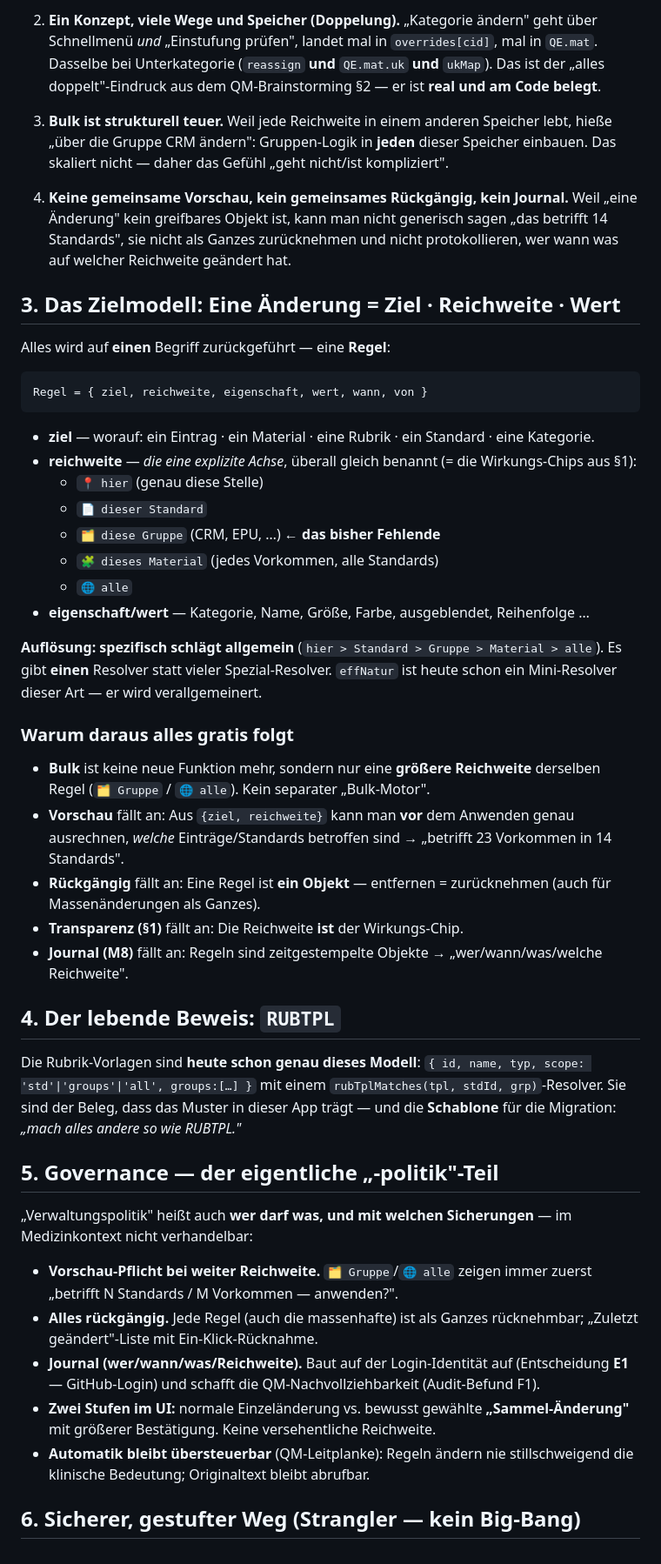
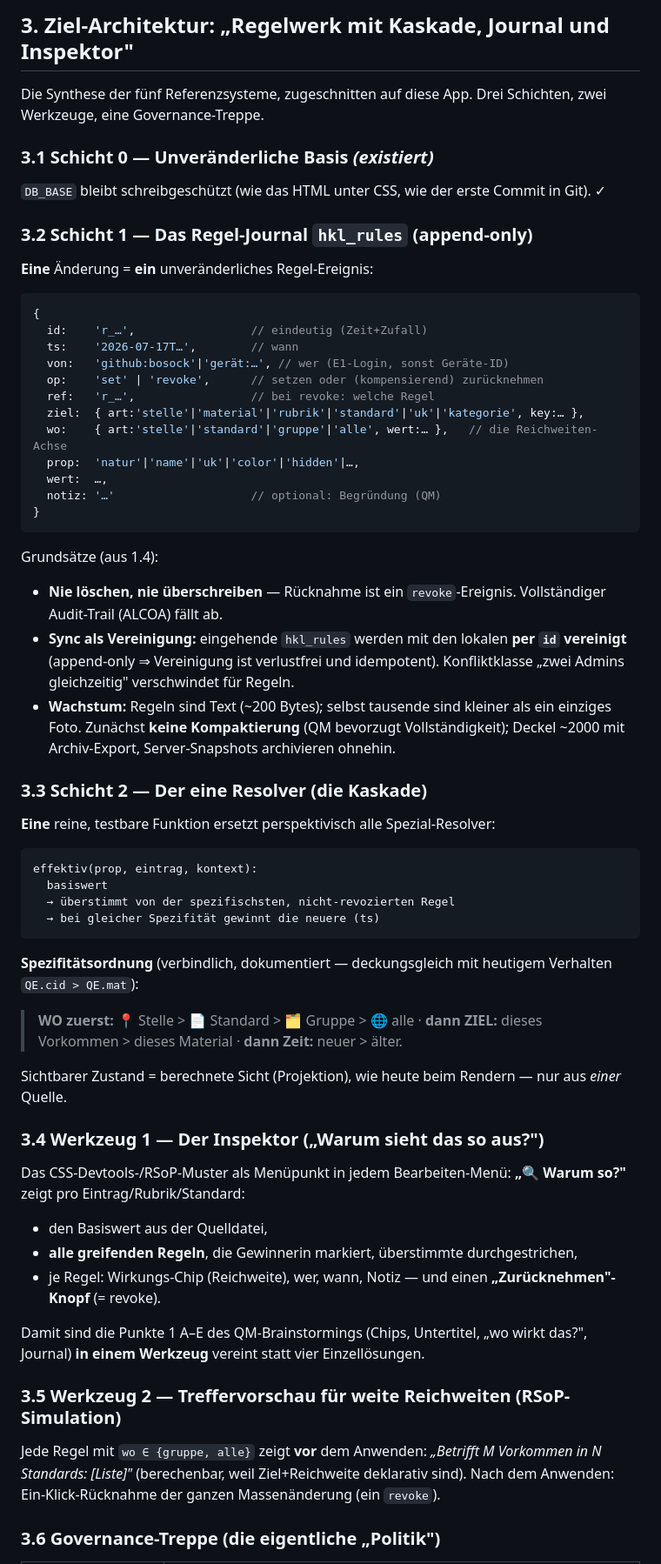
Before and after one commit to Bosock/HKL-SOP-KKS, a Markdown page: docs/konzepte/2026-07-17-verwaltungspolitik-revision.md, the part around one of its changes. Shown at 87% size. Drawn GitHub-style.

````diff
--- a/docs/konzepte/2026-07-17-verwaltungspolitik-revision.md
+++ b/docs/konzepte/2026-07-17-verwaltungspolitik-revision.md
@@ -43,50 +89,66 @@ Zur Anzeigezeit lösen mehrere **Spezial-Resolver** die Schichten auf, z. B. `ef
 
-2. **Ein Konzept, viele Wege und Speicher (Doppelung).** „Kategorie ändern" geht über Schnellmenü *und* „Einstufung prüfen", landet mal in `overrides[cid]`, mal in `QE.mat`. Dasselbe bei Unterkategorie (`reassign` **und** `QE.mat.uk` **und** `ukMap`). Das ist der „alles doppelt"-Eindruck aus dem QM-Brainstorming §2 — er ist **real und am Code belegt**.
+## 3. Ziel-Architektur: „Regelwerk mit Kaskade, Journal und Inspektor"
 
-3. **Bulk ist strukturell teuer.** Weil jede Reichweite in einem anderen Speicher lebt, hieße „über die Gruppe CRM ändern": Gruppen-Logik in **jeden** dieser Speicher einbauen. Das skaliert nicht — daher das Gefühl „geht nicht/ist kompliziert".
+Die Synthese der fünf Referenzsysteme, zugeschnitten auf diese App. Drei Schichten, zwei Werkzeuge, eine Governance-Treppe.
 
-4. **Keine gemeinsame Vorschau, kein gemeinsames Rückgängig, kein Journal.** Weil „eine Änderung" kein greifbares Objekt ist, kann man nicht generisch sagen „das betrifft 14 Standards", sie nicht als Ganzes zurücknehmen und nicht protokollieren, wer wann was auf welcher Reichweite geändert hat.
+### 3.1 Schicht 0 — Unveränderliche Basis *(existiert)*
 
-## 3. Das Zielmodell: **Eine Änderung = Ziel · Reichweite · Wert**
+`DB_BASE` bleibt schreibgeschützt (wie das HTML unter CSS, wie der erste Commit in Git). ✓
 
-Alles wird auf **einen** Begriff zurückgeführt — eine **Regel**:
+### 3.2 Schicht 1 — Das Regel-Journal `hkl_rules` (append-only)
+
+**Eine** Änderung = **ein** unveränderliches Regel-Ereignis:
+
+```js
+{
+  id:    'r_…',                 // eindeutig (Zeit+Zufall)
+  ts:    '2026-07-17T…',        // wann
+  von:   'github:bosock'|'gerät:…', // wer (E1-Login, sonst Geräte-ID)
+  op:    'set' | 'revoke',      // setzen oder (kompensierend) zurücknehmen
+  ref:   'r_…',                 // bei revoke: welche Regel
+  ziel:  { art:'stelle'|'material'|'rubrik'|'standard'|'uk'|'kategorie', key:… },
+  wo:    { art:'stelle'|'standard'|'gruppe'|'alle', wert:… },   // die Reichweiten-Achse
+  prop:  'natur'|'name'|'uk'|'color'|'hidden'|…,
+  wert:  …,
+  notiz: '…'                    // optional: Begründung (QM)
+}
+```
+
+Grundsätze (aus 1.4):
+- **Nie löschen, nie überschreiben** — Rücknahme ist ein `revoke`-Ereignis. Vollständiger Audit-Trail (ALCOA) fällt ab.
+- **Sync als Vereinigung:** eingehende `hkl_rules` werden mit den lokalen **per `id` vereinigt** (append-only ⇒ Vereinigung ist verlustfrei und idempotent). Konfliktklasse „zwei Admins gleichzeitig" verschwindet für Regeln.
+- **Wachstum:** Regeln sind Text (~200 Bytes); selbst tausende sind kleiner als ein einziges Foto. Zunächst **keine Kompaktierung** (QM bevorzugt Vollständigkeit); Deckel ~2000 mit Archiv-Export, Server-Snapshots archivieren ohnehin.
+
+### 3.3 Schicht 2 — Der eine Resolver (die Kaskade)
+
+**Eine** reine, testbare Funktion ersetzt perspektivisch alle Spezial-Resolver:
 
 ```
-Regel = { ziel, reichweite, eigenschaft, wert, wann, von }
+effektiv(prop, eintrag, kontext):
+  basiswert
+  → überstimmt von der spezifischsten, nicht-revozierten Regel
+  → bei gleicher Spezifität gewinnt die neuere (ts)
 ```
 
-- **ziel** — worauf: ein Eintrag · ein Material · eine Rubrik · ein Standard · eine Kategorie.
-- **reichweite** — *die eine explizite Achse*, überall gleich benannt (= die Wirkungs-Chips aus §1):
-  - `📍 hier` (genau diese Stelle)
-  - `📄 dieser Standard`
-  - `🗂 diese Gruppe` (CRM, EPU, …) ← **das bisher Fehlende**
-  - `🧩 dieses Material` (jedes Vorkommen, alle Standards)
-  - `🌐 alle`
-- **eigenschaft/wert** — Kategorie, Name, Größe, Farbe, ausgeblendet, Reihenfolge …
+**Spezifitätsordnung** (verbindlich, dokumentiert — deckungsgleich mit heutigem Verhalten `QE.cid > QE.mat`):
 
-**Auflösung: spezifisch schlägt allgemein** (`hier > Standard > Gruppe > Material > alle`). Es gibt **einen** Resolver statt vieler Spezial-Resolver. `effNatur` ist heute schon ein Mini-Resolver dieser Art — er wird verallgemeinert.
+> **WO zuerst:** 📍 Stelle > 📄 Standard > 🗂 Gruppe > 🌐 alle · **dann ZIEL:** dieses Vorkommen > dieses Material · **dann Zeit:** neuer > älter.
 
-### Warum daraus alles **gratis** folgt
+Sichtbarer Zustand = berechnete Sicht (Projektion), wie heute beim Rendern — nur aus *einer* Quelle.
 
-- **Bulk** ist keine neue Funktion mehr, sondern nur eine **größere Reichweite** derselben Regel (`🗂 Gruppe` / `🌐 alle`). Kein separater „Bulk-Motor".
-- **Vorschau** fällt an: Aus `{ziel, reichweite}` kann man **vor** dem Anwenden genau ausrechnen, *welche* Einträge/Standards betroffen sind → „betrifft 23 Vorkommen in 14 Standards".
-- **Rückgängig** fällt an: Eine Regel ist **ein Objekt** — entfernen = zurücknehmen (auch für Massenänderungen als Ganzes).
-- **Transparenz (§1)** fällt an: Die Reichweite **ist** der Wirkungs-Chip.
-- **Journal (M8)** fällt an: Regeln sind zeitgestempelte Objekte → „wer/wann/was/welche Reichweite".
+### 3.4 Werkzeug 1 — Der Inspektor („Warum sieht das so aus?")
 
-## 4. Der lebende Beweis: `RUBTPL`
+Das CSS-Devtools-/RSoP-Muster als Menüpunkt in jedem Bearbeiten-Menü: **„🔍 Warum so?"** zeigt pro Eintrag/Rubrik/Standard:
 
-Die Rubrik-Vorlagen sind **heute schon genau dieses Modell**: `{ id, name, typ, scope: 'std'|'groups'|'all', groups:[…] }` mit einem `rubTplMatches(tpl, stdId, grp)`-Resolver. Sie sind der Beleg, dass das Muster in dieser App trägt — und die **Schablone** für die Migration: *„mach alles andere so wie RUBTPL."*
+- den Basiswert aus der Quelldatei,
+- **alle greifenden Regeln**, die Gewinnerin markiert, überstimmte durchgestrichen,
+- je Regel: Wirkungs-Chip (Reichweite), wer, wann, Notiz — und einen **„Zurücknehmen"-Knopf** (= revoke).
 
-## 5. Governance — der eigentliche „-politik"-Teil
+Damit sind die Punkte 1 A–E des QM-Brainstormings (Chips, Untertitel, „wo wirkt das?", Journal) **in einem Werkzeug** vereint statt vier Einzellösungen.
 
-„Verwaltungspolitik" heißt auch **wer darf was, und mit welchen Sicherungen** — im Medizinkontext nicht verhandelbar:
+### 3.5 Werkzeug 2 — Treffervorschau für weite Reichweiten (RSoP-Simulation)
 
-- **Vorschau-Pflicht bei weiter Reichweite.** `🗂 Gruppe`/`🌐 alle` zeigen immer zuerst „betrifft N Standards / M Vorkommen — anwenden?".
-- **Alles rückgängig.** Jede Regel (auch die massenhafte) ist als Ganzes rücknehmbar; „Zuletzt geändert"-Liste mit Ein-Klick-Rücknahme.
-- **Journal (wer/wann/was/Reichweite).** Baut auf der Login-Identität auf (Entscheidung **E1** — GitHub-Login) und schafft die QM-Nachvollziehbarkeit (Audit-Befund F1).
-- **Zwei Stufen im UI:** normale Einzeländerung vs. bewusst gewählte **„Sammel-Änderung"** mit größerer Bestätigung. Keine versehentliche Reichweite.
-- **Automatik bleibt übersteuerbar** (QM-Leitplanke): Regeln ändern nie stillschweigend die klinische Bedeutung; Originaltext bleibt abrufbar.
+Jede Regel mit `wo ∈ {gruppe, alle}` zeigt **vor** dem Anwenden: *„Betrifft M Vorkommen in N Standards: [Liste]"* (berechenbar, weil Ziel+Reichweite deklarativ sind). Nach dem Anwenden: Ein-Klick-Rücknahme der ganzen Massenänderung (ein `revoke`).
 
-## 6. Sicherer, gestufter Weg (Strangler — kein Big-Bang)
+### 3.6 Governance-Treppe (die eigentliche „Politik")
 
````
Also changed, not shown: other parts of docs/konzepte/2026-07-17-verwaltungspolitik-revision.md (+103 -46 lines), docs/MASSNAHMEN.md (+1 -0 lines).
